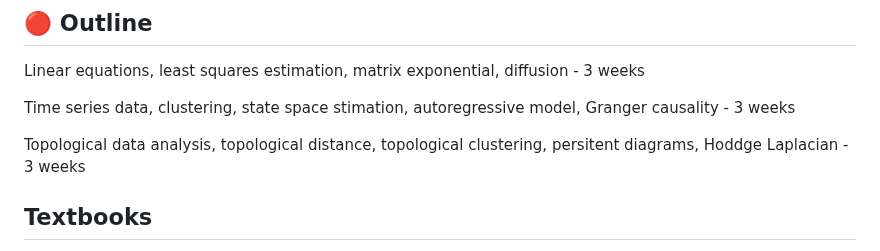
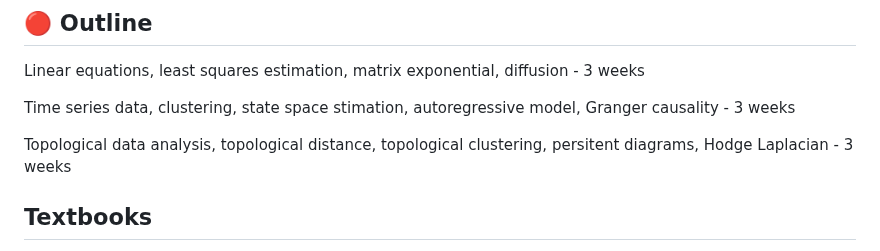
Before and after one commit to laplcebeltrami/BMI768, a Markdown page: README.md, the part around the change. Drawn GitHub-style.

```diff
--- a/README.md
+++ b/README.md
@@ -52,7 +52,7 @@ Linear equations, least squares estimation, matrix exponential, diffusion - 3 we
 
 Time series data, clustering, state space stimation, autoregressive model, Granger causality - 3 weeks
 
-Topological data analysis, topological distance, topological clustering, persitent diagrams, Hoddge Laplacian - 3 weeks
+Topological data analysis, topological distance, topological clustering, persitent diagrams, Hodge Laplacian - 3 weeks
 
 
 ## Textbooks
```
